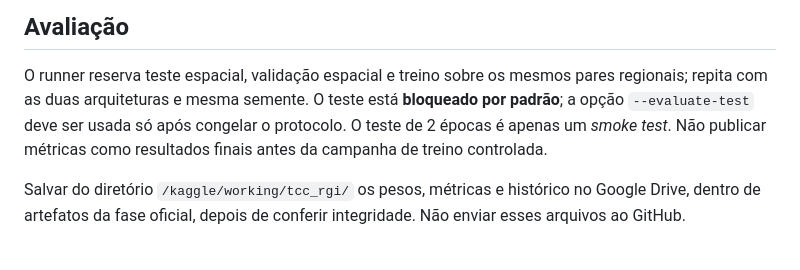
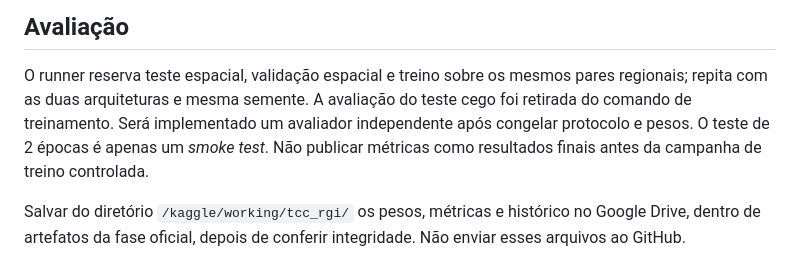
Before and after one commit to oguel/tcc-umamba, a Markdown page: docs/KAGGLE.md, the part around the change. Drawn GitHub-style.

```diff
--- a/docs/KAGGLE.md
+++ b/docs/KAGGLE.md
@@ -58,7 +58,7 @@ o kernel se o PyTorch mudar. Não misturar versões do
 
 O runner reserva teste espacial, validação espacial e treino sobre os
 mesmos pares regionais; repita com as duas arquiteturas e mesma semente.
-O teste está **bloqueado por padrão**; a opção `--evaluate-test` deve ser usada só após congelar o protocolo. O teste de 2 épocas é apenas um *smoke test*. Não publicar métricas
+A avaliação do teste cego foi retirada do comando de treinamento. Será implementado um avaliador independente após congelar protocolo e pesos. O teste de 2 épocas é apenas um *smoke test*. Não publicar métricas
 como resultados finais antes da campanha de treino controlada.
 
 Salvar do diretório `/kaggle/working/tcc_rgi/` os pesos, métricas e
```
